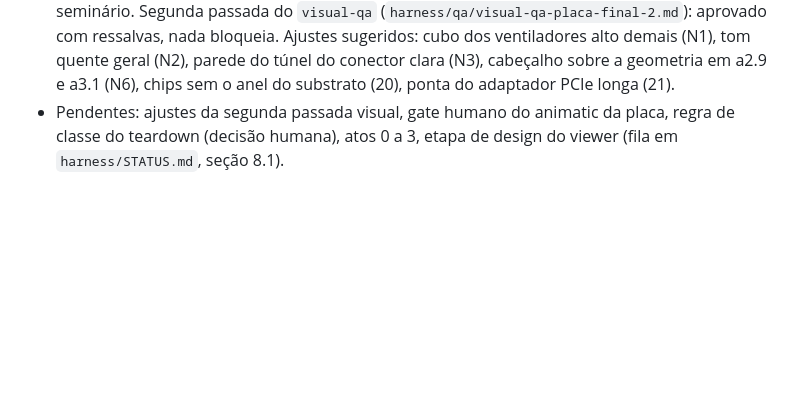
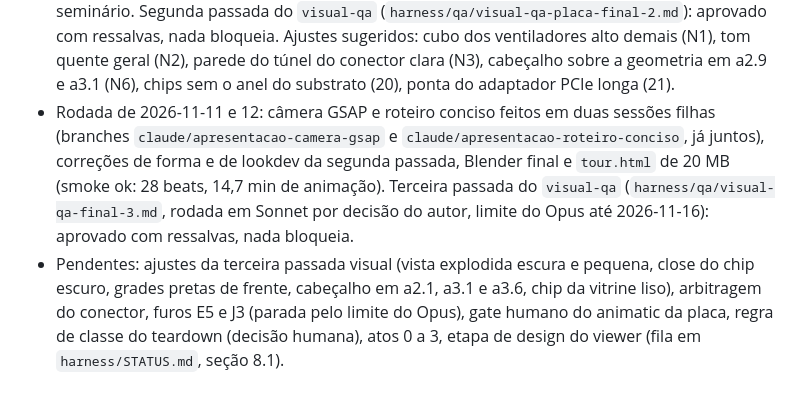
Before and after one commit to lorenzo265/apresentacao-placa-de-video, a Markdown page: CLAUDE.md, the part around the change. GitHub-like rendering; blank space fills up the shorter version.

Commit message:
qa: terceira passada visual, aprovada com ressalvas
Co-Authored-By: Claude Opus 5.5 <noreply@anthropic.com>
Claude-Session: https://claude.ai/code/session_018iRo36V6iZYhDLKo7AWJja

```diff
--- a/CLAUDE.md
+++ b/CLAUDE.md
@@ -80,4 +80,5 @@ Uma skill carrega suas instruções no contexto de quem a invoca, então **o mod
 - Estilo visual escolhido pelo autor em 2026-11-10: **Keynote hiper-realista** (`harness/ARCHITECTURE.md`, seção 5.2). A beleza passou a ser a prioridade do autor.
 - Placa detalhada inteira em 2026-11-11 (33 peças detalhadas em `harness/parts/`: carcaça, ventiladores, PCB com componentes, bracket e I/O, adaptador PCIe, conector de energia, interior do cooler), montada por `harness/parts/integrate.py` (integração OK, uma pendência registrada). Referencial corrigido: face dos ventiladores em z alto (`harness/ARCHITECTURE.md`, seção 7.6). Medidas arbitradas pelo `visual-qa` (`harness/qa/visual-qa-arbitragem.md`, inclui o viés de escala de 1,3% da foto do PCB). Viewer com materiais físicos, estúdio de luz, acumulação de quadros, os três caminhos de luz e mergulho contínuo da placa ao chip. Arquivo único em torno de 17 MB.
 - Passe final em 2026-11-11: correções da auditoria visual aplicadas, Blender final rodado (`card_final.glb` 16,8 MB), `tour.html` de 24 MB com teste `smoke-single` ok no corte do seminário. Segunda passada do `visual-qa` (`harness/qa/visual-qa-placa-final-2.md`): aprovado com ressalvas, nada bloqueia. Ajustes sugeridos: cubo dos ventiladores alto demais (N1), tom quente geral (N2), parede do túnel do conector clara (N3), cabeçalho sobre a geometria em a2.9 e a3.1 (N6), chips sem o anel do substrato (20), ponta do adaptador PCIe longa (21).
-- Pendentes: ajustes da segunda passada visual, gate humano do animatic da placa, regra de classe do teardown (decisão humana), atos 0 a 3, etapa de design do viewer (fila em `harness/STATUS.md`, seção 8.1).
+- Rodada de 2026-11-11 e 12: câmera GSAP e roteiro conciso feitos em duas sessões filhas (branches `claude/apresentacao-camera-gsap` e `claude/apresentacao-roteiro-conciso`, já juntos), correções de forma e de lookdev da segunda passada, Blender final e `tour.html` de 20 MB (smoke ok: 28 beats, 14,7 min de animação). Terceira passada do `visual-qa` (`harness/qa/visual-qa-final-3.md`, rodada em Sonnet por decisão do autor, limite do Opus até 2026-11-16): aprovado com ressalvas, nada bloqueia.
+- Pendentes: ajustes da terceira passada visual (vista explodida escura e pequena, close do chip escuro, grades pretas de frente, cabeçalho em a2.1, a3.1 e a3.6, chip da vitrine liso), arbitragem do conector, furos E5 e J3 (parada pelo limite do Opus), gate humano do animatic da placa, regra de classe do teardown (decisão humana), atos 0 a 3, etapa de design do viewer (fila em `harness/STATUS.md`, seção 8.1).
```
Also changed, not shown: harness/qa/visual-qa-final-3.md (added, +71 -0 lines).
